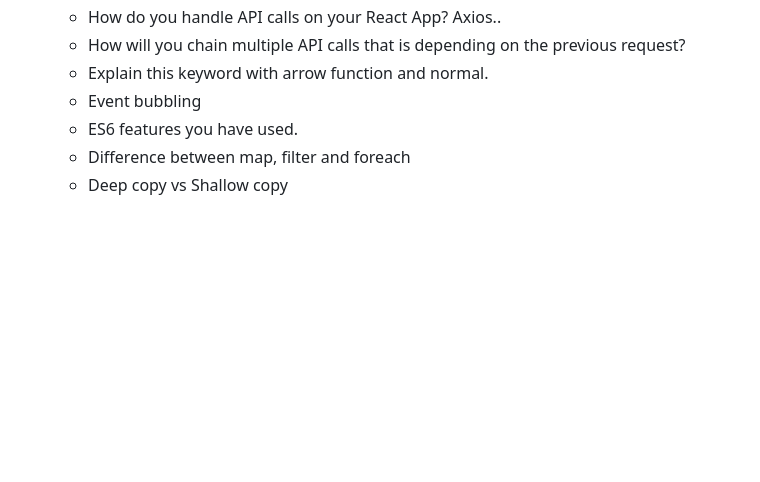
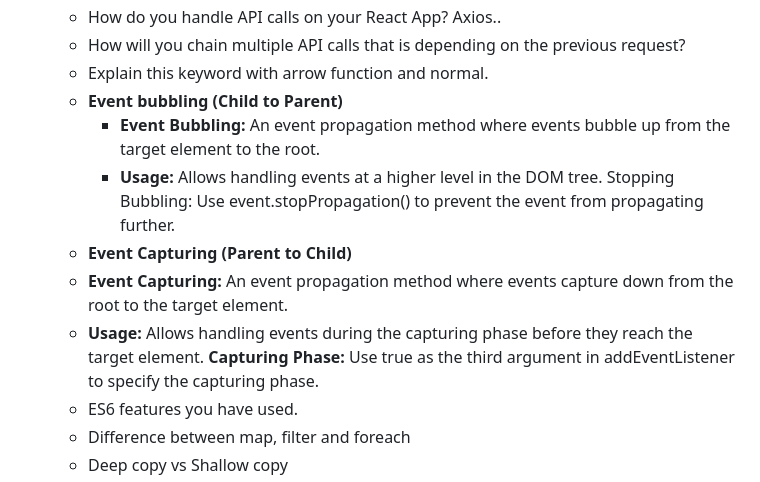
Before and after one commit to msrajawat298/Data-Structure-using-JS, a Markdown page: Interview_prepration/react-js/react_interview_questions.md, the part around the change. Drawn GitHub-style; blank space fills up the shorter version.

```diff
--- a/Interview_prepration/react-js/react_interview_questions.md
+++ b/Interview_prepration/react-js/react_interview_questions.md
@@ -30,7 +30,14 @@
     - How do you handle API calls on your React App? Axios..
     - How will you chain multiple API calls that is depending on the previous request?
     - Explain this keyword with arrow function and normal.
-    - Event bubbling
+    - **Event bubbling (Child to Parent)**
+        - **Event Bubbling:** An event propagation method where events bubble up from the target element to the root.
+        - **Usage:** Allows handling events at a higher level in the DOM tree.
+        Stopping Bubbling: Use event.stopPropagation() to prevent the event from propagating further.
+    - **Event Capturing (Parent to Child)**
+    - **Event Capturing:** An event propagation method where events capture down from the root to the target element.
+    - **Usage:** Allows handling events during the capturing phase before they reach the target element.
+    **Capturing Phase:** Use true as the third argument in addEventListener to specify the capturing phase.
     - ES6 features you have used.
     - Difference between map, filter and foreach
     - Deep copy vs Shallow copy
```
Also changed, not shown: Interview_prepration/react-js/React_interview.md (+10 -0 lines).
